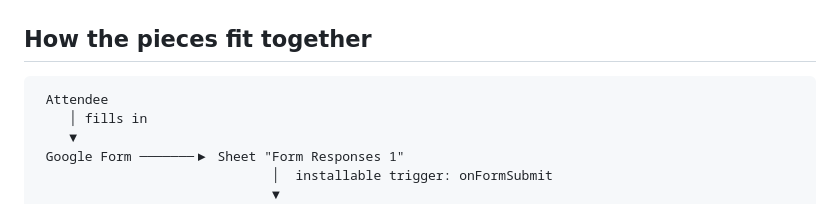
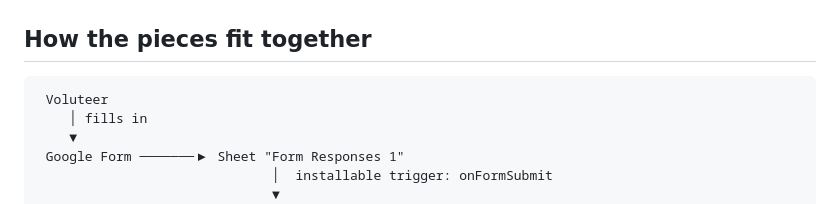
Before and after one commit to Ayush-Chandra-107/Coupon-System-IISER-Kolkata, a Markdown page: README.md, the part around the change. Drawn GitHub-style.

Commit message:
Update README.md
minor

````diff
--- a/README.md
+++ b/README.md
@@ -51,7 +51,7 @@ Everything runs on free Google tooling plus one static web page. There is no ser
 ## How the pieces fit together
 
 ```
- Attendee
+ Voluteer
     │ fills in
     ▼
  Google Form ───────▶ Sheet "Form Responses 1"
````
